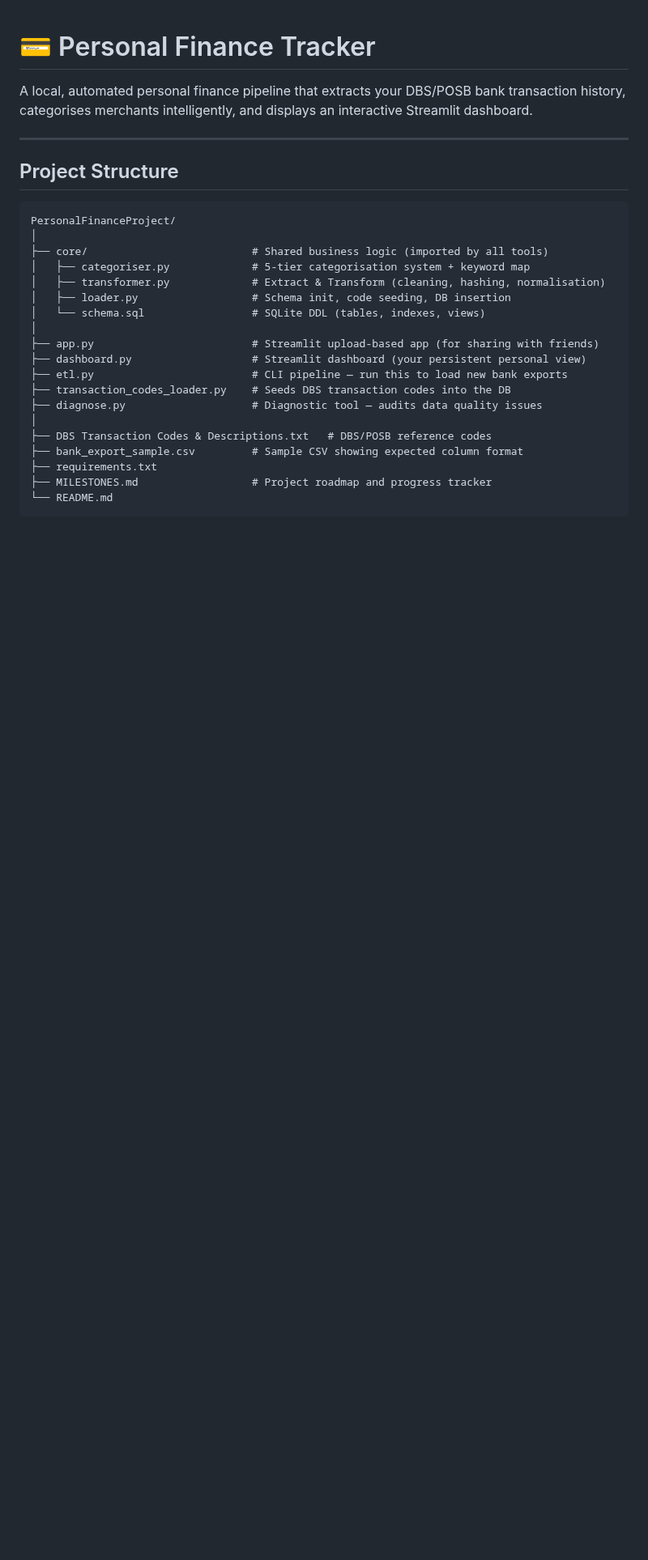
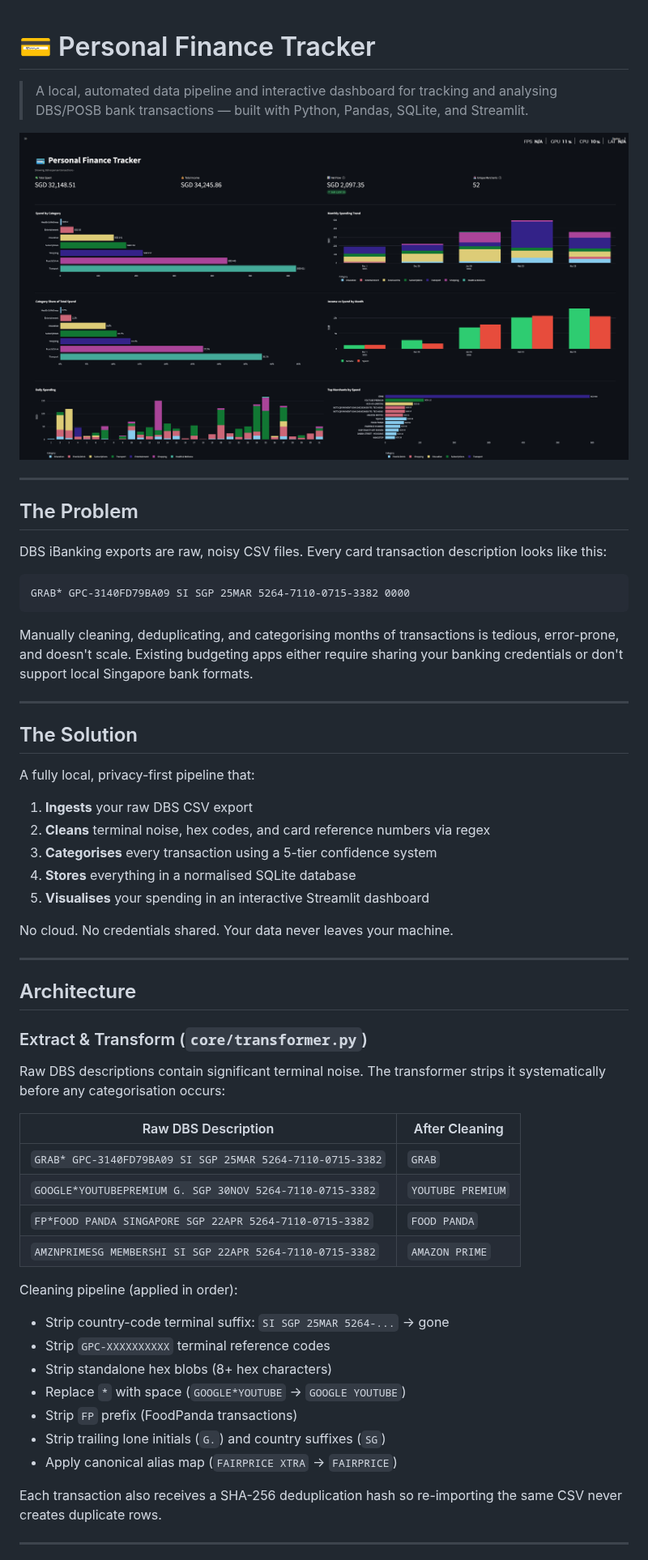
Before and after one commit to Capacesse/Personal-Finance-Tracker-2026, a Markdown page: README.md, the part around one of its changes. Shown at 81% size. Drawn GitHub-style; pictures changed too: assets/dashboard_kpis.png; blank space fills up the shorter version.

Commit message:
Feature & Docs: refine dashboard UI and publish comprehensive README with screenshots

````diff
--- a/README.md
+++ b/README.md
@@ -1,31 +1,61 @@
 # 💳 Personal Finance Tracker
 
-A local, automated personal finance pipeline that extracts your DBS/POSB bank
-transaction history, categorises merchants intelligently, and displays an
-interactive Streamlit dashboard.
+> A local, automated data pipeline and interactive dashboard for tracking and analysing DBS/POSB bank transactions — built with Python, Pandas, SQLite, and Streamlit.
+
+![Dashboard Overview](assets/dashboard_kpis.png)
 
 ---
 
-## Project Structure
+## The Problem
+
+DBS iBanking exports are raw, noisy CSV files. Every card transaction description looks like this:
 
 ```
-PersonalFinanceProject/
-│
-├── core/                          # Shared business logic (imported by all tools)
-│   ├── categoriser.py             # 5-tier categorisation system + keyword map
-│   ├── transformer.py             # Extract & Transform (cleaning, hashing, normalisation)
-│   ├── loader.py                  # Schema init, code seeding, DB insertion
-│   └── schema.sql                 # SQLite DDL (tables, indexes, views)
-│
-├── app.py                         # Streamlit upload-based app (for sharing with friends)
-├── dashboard.py                   # Streamlit dashboard (your persistent personal view)
-├── etl.py                         # CLI pipeline — run this to load new bank exports
-├── transaction_codes_loader.py    # Seeds DBS transaction codes into the DB
-├── diagnose.py                    # Diagnostic tool — audits data quality issues
-│
-├── DBS Transaction Codes & Descriptions.txt   # DBS/POSB reference codes
-├── bank_export_sample.csv         # Sample CSV showing expected column format
-├── requirements.txt
-├── MILESTONES.md                  # Project roadmap and progress tracker
-└── README.md
+GRAB* GPC-3140FD79BA09 SI SGP 25MAR 5264-7110-0715-3382 0000
 ```
+
+Manually cleaning, deduplicating, and categorising months of transactions is tedious, error-prone, and doesn't scale. Existing budgeting apps either require sharing your banking credentials or don't support local Singapore bank formats.
+
+---
+
+## The Solution
+
+A fully local, privacy-first pipeline that:
+
+1. **Ingests** your raw DBS CSV export
+2. **Cleans** terminal noise, hex codes, and card reference numbers via regex
+3. **Categorises** every transaction using a 5-tier confidence system
+4. **Stores** everything in a normalised SQLite database
+5. **Visualises** your spending in an interactive Streamlit dashboard
+
+No cloud. No credentials shared. Your data never leaves your machine.
+
+---
+
+## Architecture
+
+### Extract & Transform (`core/transformer.py`)
+
+Raw DBS descriptions contain significant terminal noise. The transformer strips it systematically before any categorisation occurs:
+
+| Raw DBS Description                                       | After Cleaning    |
+| --------------------------------------------------------- | ----------------- |
+| `GRAB* GPC-3140FD79BA09 SI SGP 25MAR 5264-7110-0715-3382` | `GRAB`            |
+| `GOOGLE*YOUTUBEPREMIUM G. SGP 30NOV 5264-7110-0715-3382`  | `YOUTUBE PREMIUM` |
+| `FP*FOOD PANDA SINGAPORE SGP 22APR 5264-7110-0715-3382`   | `FOOD PANDA`      |
+| `AMZNPRIMESG MEMBERSHI SI SGP 22APR 5264-7110-0715-3382`  | `AMAZON PRIME`    |
+
+Cleaning pipeline (applied in order):
+
+- Strip country-code terminal suffix: `SI SGP 25MAR 5264-...` → gone
+- Strip `GPC-XXXXXXXXXX` terminal reference codes
+- Strip standalone hex blobs (8+ hex characters)
+- Replace `*` with space (`GOOGLE*YOUTUBE` → `GOOGLE YOUTUBE`)
+- Strip `FP` prefix (FoodPanda transactions)
+- Strip trailing lone initials (`G.`) and country suffixes (`SG`)
+- Apply canonical alias map (`FAIRPRICE XTRA` → `FAIRPRICE`)
+
+Each transaction also receives a SHA-256 deduplication hash so re-importing the same CSV never creates duplicate rows.
+
+---
+
````
Also changed, not shown: other parts of README.md (+126 -45 lines), assets/dashboard_transactionlog.png, 4 other files.
